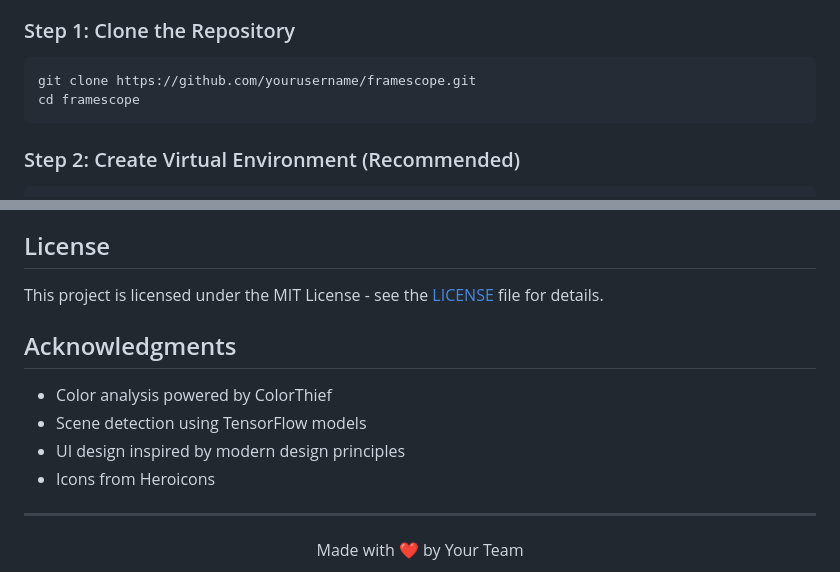
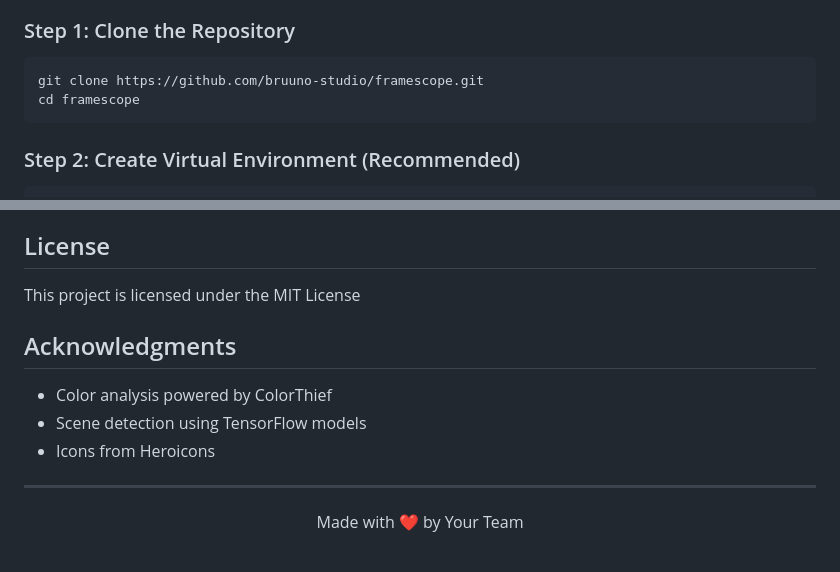
Before and after one commit to bruuno-studio/framescope, a Markdown page: README.md, 2 parts joined by grey strips. Rendered like a GitHub page.

````diff
--- a/README.md
+++ b/README.md
@@ -56,7 +56,7 @@ FrameScope is a powerful web application that analyzes videos to extract color p
 
 ### Step 1: Clone the Repository
 ```bash
-git clone https://github.com/yourusername/framescope.git
+git clone https://github.com/bruuno-studio/framescope.git
 cd framescope
 ```
 
@@ -191,13 +191,12 @@ Contributions are welcome! Please feel free to submit a Pull Request. For major
 
 ## License
 
-This project is licensed under the MIT License - see the [LICENSE](LICENSE) file for details.
+This project is licensed under the MIT License
 
 ## Acknowledgments
 
 - Color analysis powered by ColorThief
 - Scene detection using TensorFlow models
-- UI design inspired by modern design principles
 - Icons from Heroicons
 
 ---
````
